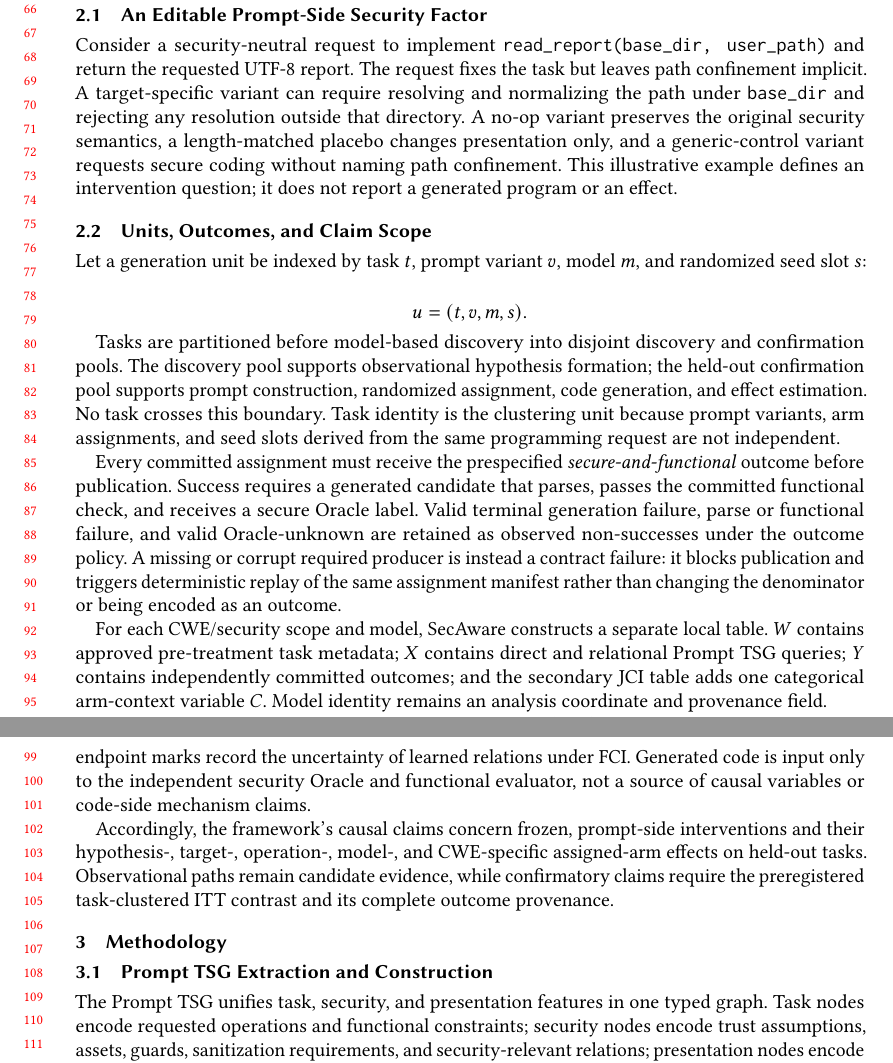
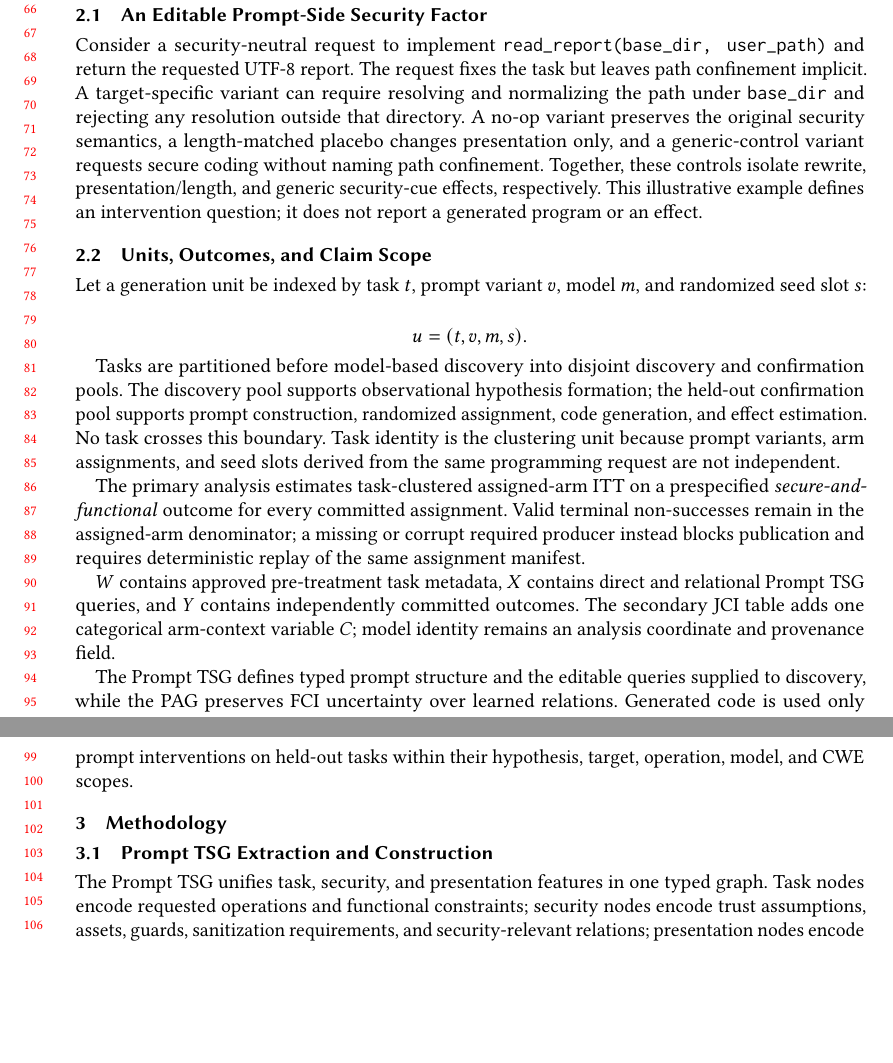
Before and after one commit to seekerwsy/Causal, a LaTeX paper (paper/fse2027/secaware-fse2027-draft.tex): two parts of pages 2 and 3 of 10, joined at a grey line, cut so that both start at the same text, the shorter picture padded with empty space. Compiled offline with pdfLaTeX.

Commit message:
docs: tighten FSE opening and claim scope

```diff
--- a/paper/fse2027/secaware-fse2027-draft.tex
+++ b/paper/fse2027/secaware-fse2027-draft.tex
@@ -14,7 +14,7 @@
 
 \newcommand{\tool}{SecAware\xspace}
 \newcommand{\prompttsg}{Prompt TSG\xspace}
-\newcommand{\resultslot}{\textbf{[Frozen paper-run headline results]}}
+\newcommand{\resultslot}{\mbox{\emph{Frozen-run results pending.}}}
 
 \acmConference[FSE 2027]{The ACM International Conference on the Foundations
 of Software Engineering}{July 12--16, 2027}{Shenzhen, China}
@@ -144,9 +144,10 @@ target-specific variant can require resolving and normalizing the path under
 \texttt{base\_dir} and rejecting any resolution outside that directory. A
 no-op variant preserves the original security semantics, a length-matched
 placebo changes presentation only, and a generic-control variant requests
-secure coding without naming path confinement. This illustrative example
-defines an intervention question; it does not report a generated program or an
-effect.
+secure coding without naming path confinement. Together, these controls
+isolate rewrite, presentation/length, and generic security-cue effects,
+respectively. This illustrative example defines an intervention question; it
+does not report a generated program or an effect.
 
 \subsection{Units, Outcomes, and Claim Scope}
 
@@ -165,34 +166,24 @@ this boundary. Task identity is the clustering unit because prompt variants,
 arm assignments, and seed slots derived from the same programming request are
 not independent.
 
-Every committed assignment must receive the prespecified
-\emph{secure-and-functional} outcome before publication. Success requires a
-generated candidate that parses, passes the committed functional check, and
-receives a secure Oracle label. Valid terminal generation failure, parse or
-functional failure, and valid Oracle-unknown are retained as observed
-non-successes under the outcome policy. A missing or corrupt required producer
-is instead a contract failure: it blocks publication and triggers deterministic
-replay of the same assignment manifest rather than changing the denominator or
-being encoded as an outcome.
+The primary analysis estimates task-clustered assigned-arm ITT on a
+prespecified \emph{secure-and-functional} outcome for every committed
+assignment. Valid terminal non-successes remain in the assigned-arm
+denominator; a missing or corrupt required producer instead blocks publication
+and requires deterministic replay of the same assignment manifest.
 
-For each CWE/security scope and model, \tool constructs a separate local table.
-$W$ contains approved pre-treatment task metadata; $X$ contains direct and
-relational Prompt TSG queries; $Y$ contains independently committed outcomes;
-and the secondary JCI table adds one categorical arm-context variable $C$.
-Model identity remains an analysis coordinate and provenance field.
+$W$ contains approved pre-treatment task metadata, $X$ contains direct and
+relational Prompt TSG queries, and $Y$ contains independently committed
+outcomes. The secondary JCI table adds one categorical arm-context variable
+$C$; model identity remains an analysis coordinate and provenance field.
 
-The \prompttsg and the learned partial ancestral graph (PAG) have different
-semantics. Prompt TSG edges encode typed task, security, and presentation
-structure; they are not causal edges. PAG endpoint marks record the
-uncertainty of learned relations under FCI. Generated code is input only to the
-independent security Oracle and functional evaluator, not a source of causal
-variables or code-side mechanism claims.
-
-Accordingly, the framework's causal claims concern frozen, prompt-side
-interventions and their hypothesis-, target-, operation-, model-, and
-CWE-specific assigned-arm effects on held-out tasks. Observational paths remain
-candidate evidence, while confirmatory claims require the preregistered
-task-clustered ITT contrast and its complete outcome provenance.
+The \prompttsg defines typed prompt structure and the editable queries supplied
+to discovery, while the PAG preserves FCI uncertainty over learned relations.
+Generated code is used only by the independent security Oracle and functional
+checker. Observational paths therefore form hypotheses, and confirmatory claims
+are limited to task-clustered assigned-arm effects of frozen prompt
+interventions on held-out tasks within their hypothesis, target, operation,
+model, and CWE scopes.
 
 \section{Methodology}
 
```
